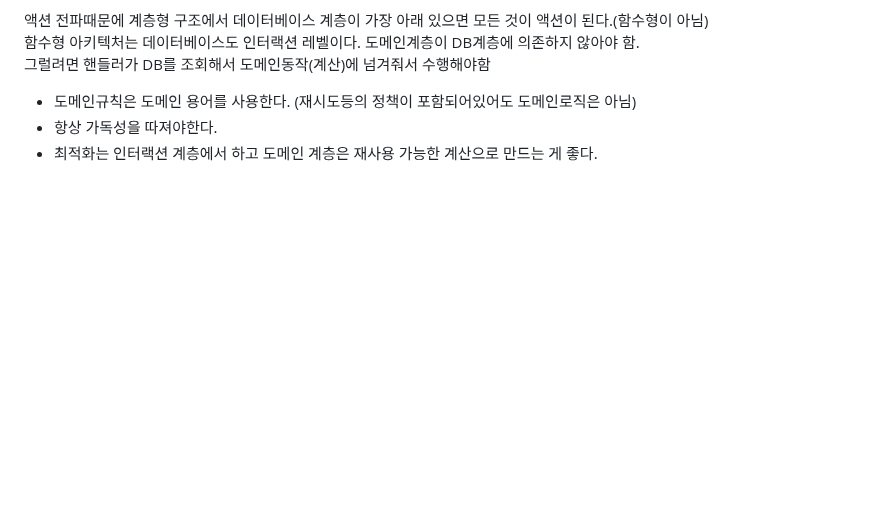
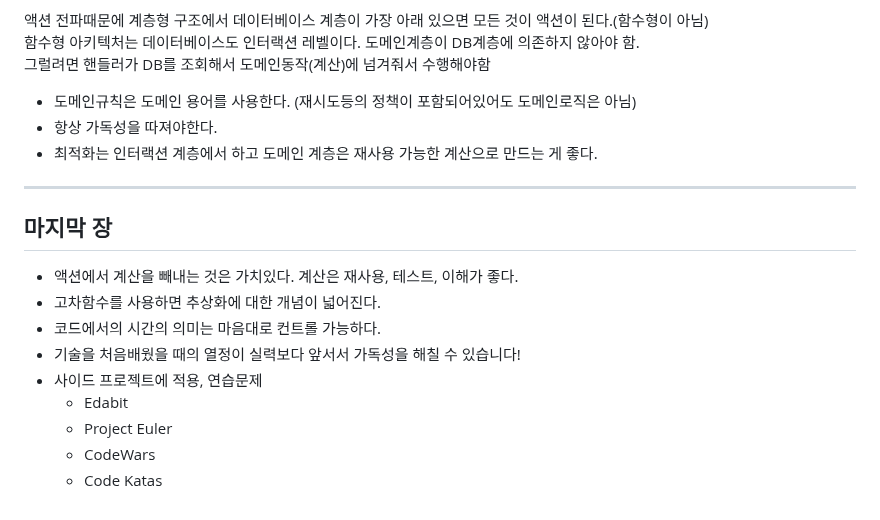
Before and after one commit to isntkyu/dev-study-hub, a Markdown page: [book]grokking-simplicity/README.md, the part around the change. Drawn GitHub-style; blank space fills up the shorter version.

Commit message:
(완독)쏙쏙 들어오는 함수형 코딩

```diff
--- a/[book]grokking-simplicity/README.md
+++ b/[book]grokking-simplicity/README.md
@@ -370,3 +370,17 @@ function ValueCell(initialValue) {
 - 도메인규칙은 도메인 용어를 사용한다. (재시도등의 정책이 포함되어있어도 도메인로직은 아님)
 - 항상 가독성을 따져야한다.
 - 최적화는 인터랙션 계층에서 하고 도메인 계층은 재사용 가능한 계산으로 만드는 게 좋다.
+
+---
+
+## 마지막 장
+
+- 액션에서 계산을 빼내는 것은 가치있다. 계산은 재사용, 테스트, 이해가 좋다.
+- 고차함수를 사용하면 추상화에 대한 개념이 넓어진다.
+- 코드에서의 시간의 의미는 마음대로 컨트롤 가능하다.
+- 기술을 처음배웠을 때의 열정이 실력보다 앞서서 가독성을 해칠 수 있습니다!
+- 사이드 프로젝트에 적용, 연습문제
+  - Edabit
+  - Project Euler
+  - CodeWars
+  - Code Katas
```
